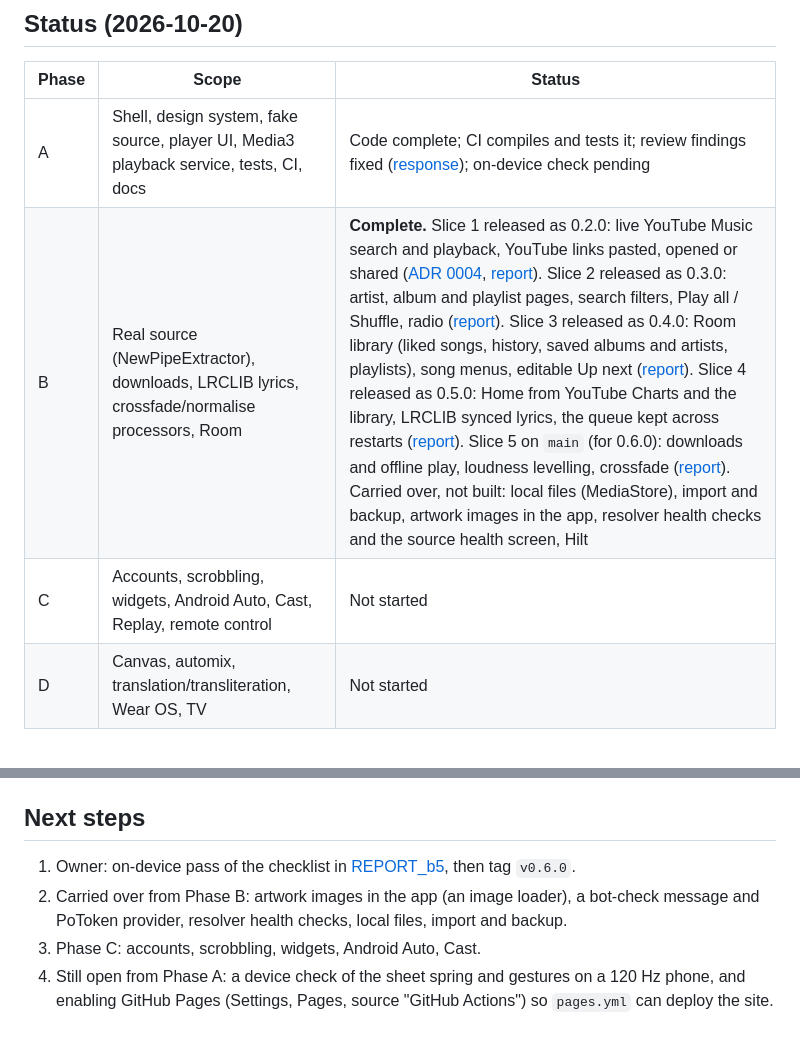
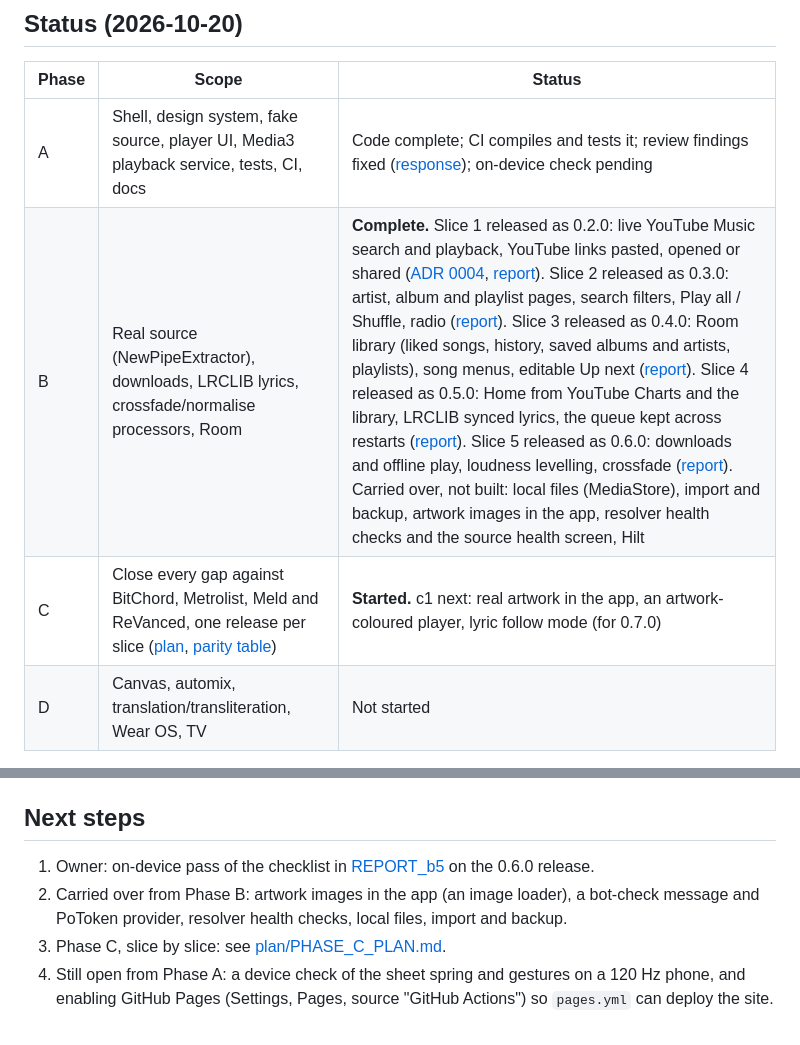
Before and after one commit to muhib-karim/sitara, a Markdown page: docs/PLAN.md, 2 parts joined by grey strips. Drawn GitHub-style.

Commit message:
docs(plan): Phase C plan and parity table

```diff
--- a/docs/PLAN.md
+++ b/docs/PLAN.md
@@ -7,8 +7,8 @@ Phases follow SPEC section 4. Each phase ends with CI green on `main` and a tagg
 | Phase | Scope | Status |
 |---|---|---|
 | A | Shell, design system, fake source, player UI, Media3 playback service, tests, CI, docs | Code complete; CI compiles and tests it; review findings fixed ([response](review/PHASE_A_REVIEW_RESPONSE.md)); on-device check pending |
-| B | Real source (NewPipeExtractor), downloads, LRCLIB lyrics, crossfade/normalise processors, Room | **Complete.** Slice 1 released as 0.2.0: live YouTube Music search and playback, YouTube links pasted, opened or shared ([ADR 0004](adr/0004-youtube-source-newpipeextractor.md), [report](reports/REPORT_b1.md)). Slice 2 released as 0.3.0: artist, album and playlist pages, search filters, Play all / Shuffle, radio ([report](reports/REPORT_b2.md)). Slice 3 released as 0.4.0: Room library (liked songs, history, saved albums and artists, playlists), song menus, editable Up next ([report](reports/REPORT_b3.md)). Slice 4 released as 0.5.0: Home from YouTube Charts and the library, LRCLIB synced lyrics, the queue kept across restarts ([report](reports/REPORT_b4.md)). Slice 5 on `main` (for 0.6.0): downloads and offline play, loudness levelling, crossfade ([report](reports/REPORT_b5.md)). Carried over, not built: local files (MediaStore), import and backup, artwork images in the app, resolver health checks and the source health screen, Hilt |
-| C | Accounts, scrobbling, widgets, Android Auto, Cast, Replay, remote control | Not started |
+| B | Real source (NewPipeExtractor), downloads, LRCLIB lyrics, crossfade/normalise processors, Room | **Complete.** Slice 1 released as 0.2.0: live YouTube Music search and playback, YouTube links pasted, opened or shared ([ADR 0004](adr/0004-youtube-source-newpipeextractor.md), [report](reports/REPORT_b1.md)). Slice 2 released as 0.3.0: artist, album and playlist pages, search filters, Play all / Shuffle, radio ([report](reports/REPORT_b2.md)). Slice 3 released as 0.4.0: Room library (liked songs, history, saved albums and artists, playlists), song menus, editable Up next ([report](reports/REPORT_b3.md)). Slice 4 released as 0.5.0: Home from YouTube Charts and the library, LRCLIB synced lyrics, the queue kept across restarts ([report](reports/REPORT_b4.md)). Slice 5 released as 0.6.0: downloads and offline play, loudness levelling, crossfade ([report](reports/REPORT_b5.md)). Carried over, not built: local files (MediaStore), import and backup, artwork images in the app, resolver health checks and the source health screen, Hilt |
+| C | Close every gap against BitChord, Metrolist, Meld and ReVanced, one release per slice ([plan](plan/PHASE_C_PLAN.md), [parity table](plan/PARITY.md)) | **Started.** c1 next: real artwork in the app, an artwork-coloured player, lyric follow mode (for 0.7.0) |
 | D | Canvas, automix, translation/transliteration, Wear OS, TV | Not started |
 
 ### History: CI blocked while the repo was private
@@ -48,7 +48,7 @@ Details: [`plan/PHASE_A_FIX_PLAN.md`](plan/PHASE_A_FIX_PLAN.md).
 - ktlint runs as the CLI in CI with a relaxed `.editorconfig`; detekt is deferred.
 
 ## Next steps
-1. Owner: on-device pass of the checklist in [REPORT_b5](reports/REPORT_b5.md), then tag `v0.6.0`.
+1. Owner: on-device pass of the checklist in [REPORT_b5](reports/REPORT_b5.md) on the 0.6.0 release.
 2. Carried over from Phase B: artwork images in the app (an image loader), a bot-check message and PoToken provider, resolver health checks, local files, import and backup.
-3. Phase C: accounts, scrobbling, widgets, Android Auto, Cast.
+3. Phase C, slice by slice: see [plan/PHASE_C_PLAN.md](plan/PHASE_C_PLAN.md).
 4. Still open from Phase A: a device check of the sheet spring and gestures on a 120 Hz phone, and enabling GitHub Pages (Settings, Pages, source "GitHub Actions") so `pages.yml` can deploy the site.
```
Also changed, not shown: docs/plan/PARITY.md (added, +47 -0 lines), docs/plan/PHASE_C_PLAN.md (added, +102 -0 lines).
